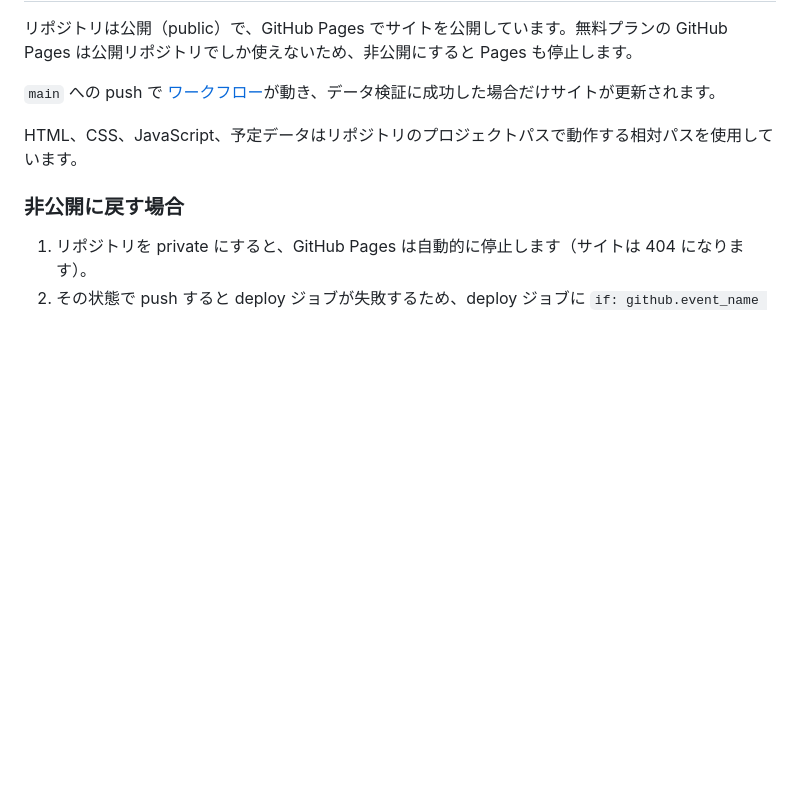
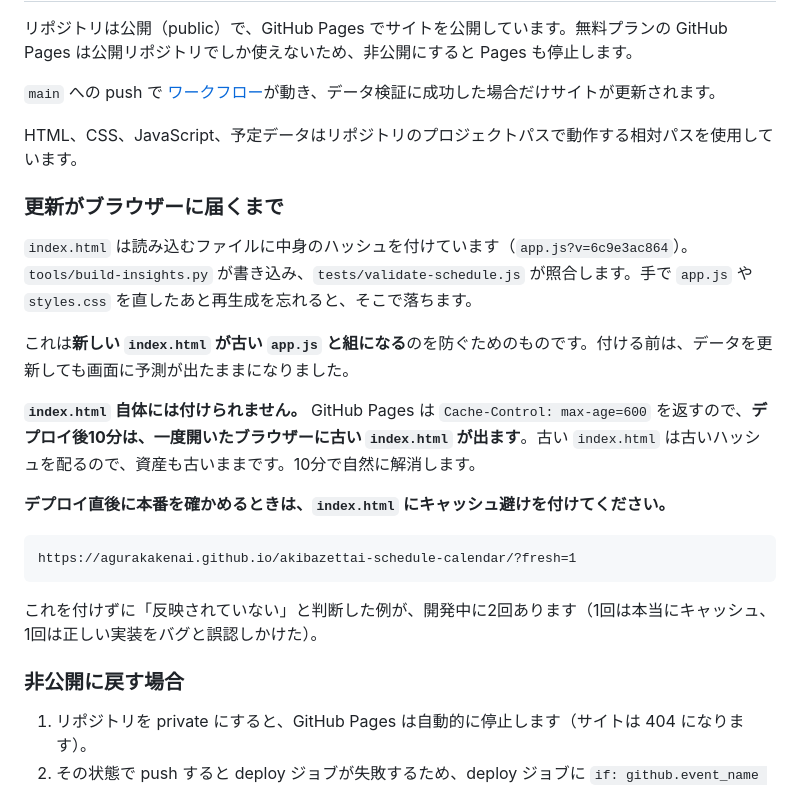
Before and after one commit to agurakakenai/akibazettai-schedule-calendar, a Markdown page: README.md, the part around the change. Rendered like a GitHub page; blank space fills up the shorter version.

Commit message:
Warn that index.html cannot carry its own stamp
The stamps stop a new index.html from pairing with an old app.js. They cannot
stop an old index.html, because it is served with the same ten minute
Cache-Control as everything else and there is nowhere to put a stamp for it.
So for ten minutes after a deploy, a browser that has been on the page gets the
old index.html, which hands out the old stamps, which fetch the old files.

It resolves itself, so there is nothing to fix. It is worth writing down
because of how it presents: the deploy is green, the files on the server are
right, and the page is wrong. That has now happened twice here. The second time
it nearly got a correct implementation reported as broken.

Appending anything to the URL gets a fresh copy, which is what to do when
checking a deploy.

Co-authored-by: Copilot App <223556219+Copilot@users.noreply.github.com>

````diff
--- a/README.md
+++ b/README.md
@@ -597,6 +597,22 @@ py tools/build-insights.py
 
 HTML、CSS、JavaScript、予定データはリポジトリのプロジェクトパスで動作する相対パスを使用しています。
 
+### 更新がブラウザーに届くまで
+
+`index.html` は読み込むファイルに中身のハッシュを付けています（`app.js?v=6c9e3ac864`）。`tools/build-insights.py` が書き込み、`tests/validate-schedule.js` が照合します。手で `app.js` や `styles.css` を直したあと再生成を忘れると、そこで落ちます。
+
+これは**新しい `index.html` が古い `app.js` と組になる**のを防ぐためのものです。付ける前は、データを更新しても画面に予測が出たままになりました。
+
+**`index.html` 自体には付けられません。** GitHub Pages は `Cache-Control: max-age=600` を返すので、**デプロイ後10分は、一度開いたブラウザーに古い `index.html` が出ます**。古い `index.html` は古いハッシュを配るので、資産も古いままです。10分で自然に解消します。
+
+**デプロイ直後に本番を確かめるときは、`index.html` にキャッシュ避けを付けてください。**
+
+```
+https://agurakakenai.github.io/akibazettai-schedule-calendar/?fresh=1
+```
+
+これを付けずに「反映されていない」と判断した例が、開発中に2回あります（1回は本当にキャッシュ、1回は正しい実装をバグと誤認しかけた）。
+
 ### 非公開に戻す場合
 
 1. リポジトリを private にすると、GitHub Pages は自動的に停止します（サイトは 404 になります）。
````
